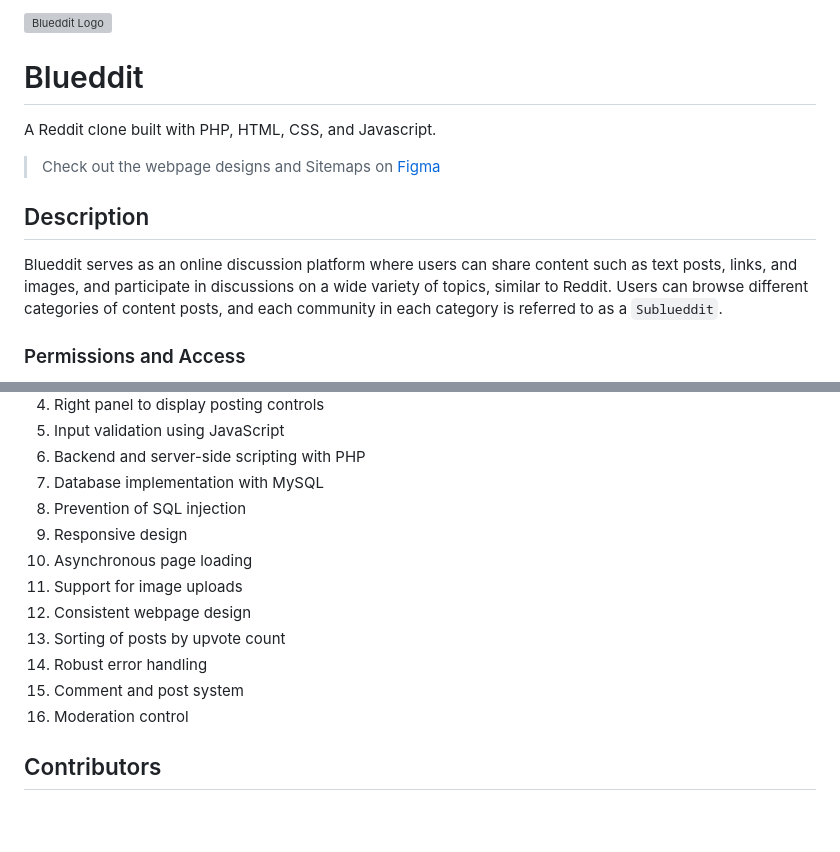
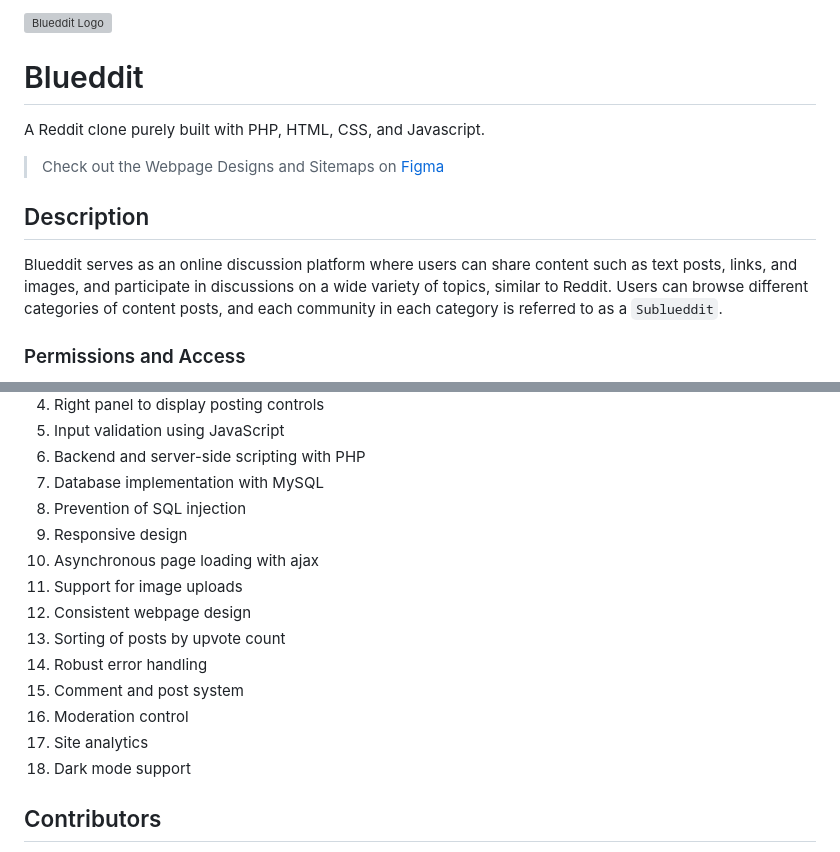
Before and after one commit to nickedchen/Blueddit, a Markdown page: README.md, 2 parts joined by grey strips. Rendered like a GitHub page; blank space fills up the shorter version; grey boxes are pictures that could not be loaded.

```diff
--- a/README.md
+++ b/README.md
@@ -4,13 +4,14 @@
 
 # Blueddit
 
-A Reddit clone built with PHP, HTML, CSS, and Javascript.
+A Reddit clone purely built with PHP, HTML, CSS, and Javascript.
 
-> Check out the webpage designs and Sitemaps on [Figma]("https://www.figma.com/file/GZYqqk1sMZQ3e82bNPe0B5/Blueddit?node-id=0%3A1&t=lmrhMjvuA7q9unWG-1")
+> Check out the Webpage Designs and Sitemaps on [Figma](https://www.figma.com/file/GZYqqk1sMZQ3e82bNPe0B5/Blueddit?node-id=0%3A1&t=lmrhMjvuA7q9unWG-1)
 
 ## Description
 
 Blueddit serves as an online discussion platform where users can share content such as text posts, links, and images, and participate in discussions on a wide variety of topics, similar to Reddit. Users can browse different categories of content posts, and each community in each category is referred to as a `Sublueddit`.
+
 
 ### Permissions and Access
 
@@ -53,13 +59,15 @@ Blueddit serves as an online discussion platform where users can share content s
 7. Database implementation with MySQL
 8. Prevention of SQL injection
 9. Responsive design
-10. Asynchronous page loading
+10. Asynchronous page loading with ajax
 11. Support for image uploads
 12. Consistent webpage design
 13. Sorting of posts by upvote count
 14. Robust error handling
 15. Comment and post system
 16. Moderation control
+17. Site analytics
+18. Dark mode support
 
 
 ## Contributors
```
Also changed, not shown: other parts of README.md (+7 -2 lines).
